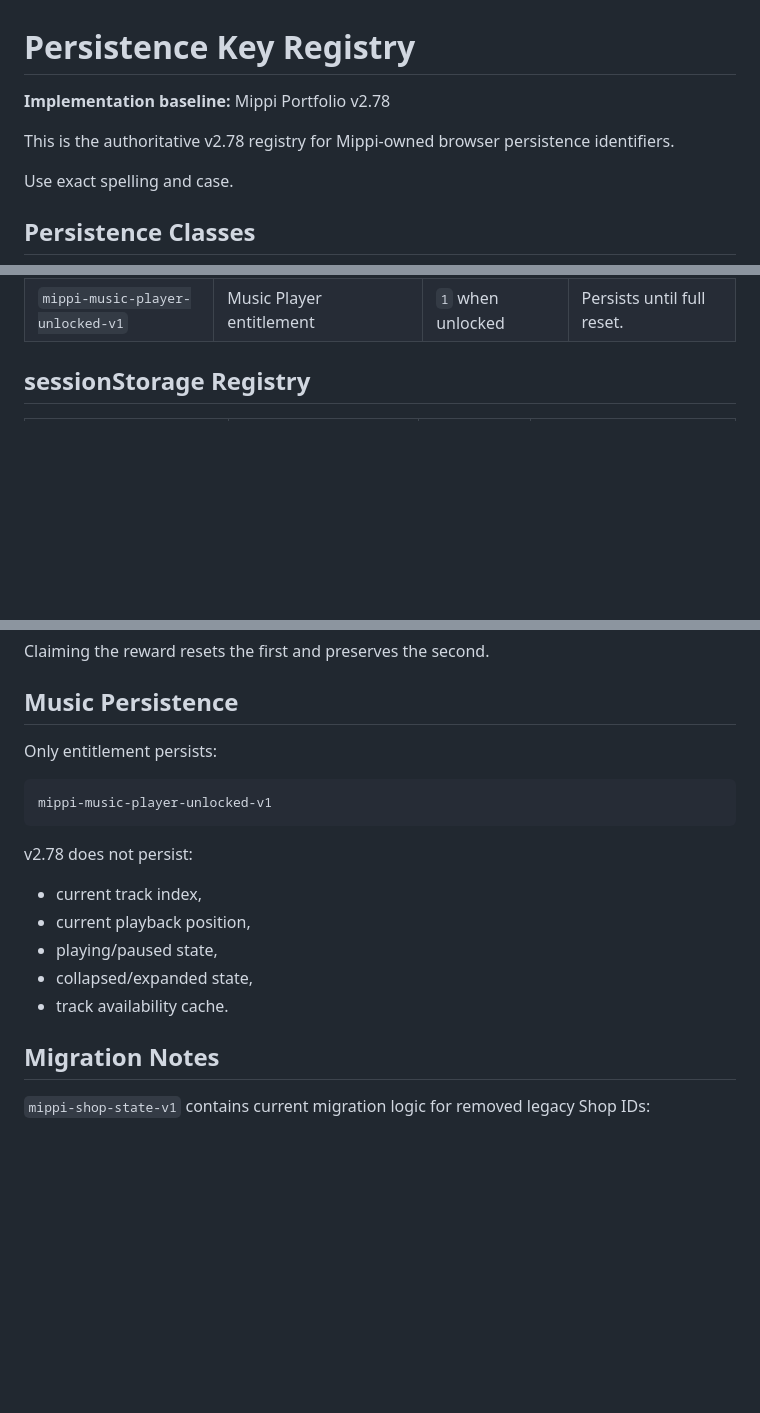
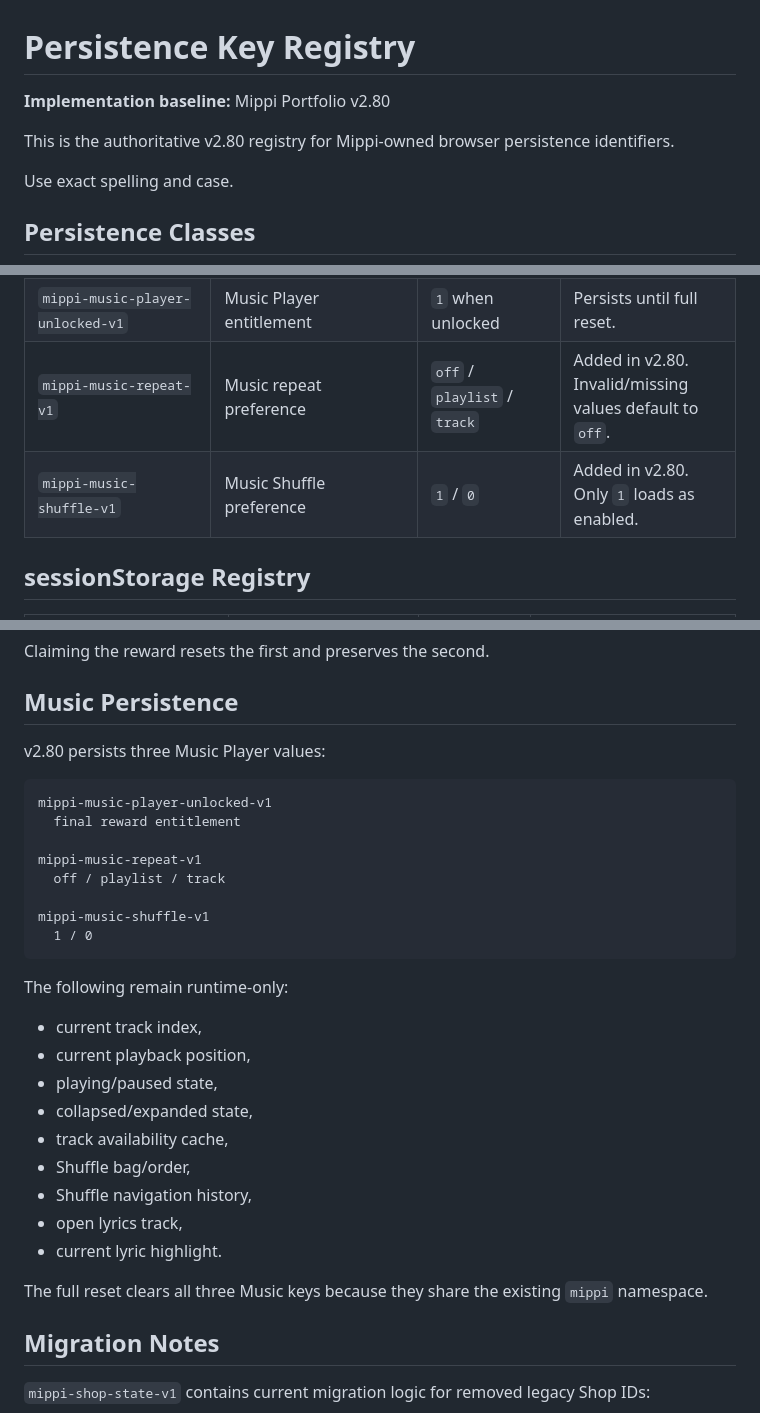
Before and after one commit to mippi-the-dork/mippi-the-dork.github.io, a Markdown page: docs/PERSISTENCE_KEY_REGISTRY.md, 3 parts joined by grey strips. GitHub-like rendering; blank space fills up the shorter version.

Commit message:
Update v2.80 cross-system documentation

````diff
--- a/docs/PERSISTENCE_KEY_REGISTRY.md
+++ b/docs/PERSISTENCE_KEY_REGISTRY.md
@@ -1,8 +1,8 @@
 # Persistence Key Registry
 
-**Implementation baseline:** Mippi Portfolio v2.78
+**Implementation baseline:** Mippi Portfolio v2.80
 
-This is the authoritative v2.78 registry for Mippi-owned browser persistence identifiers.
+This is the authoritative v2.80 registry for Mippi-owned browser persistence identifiers.
 
 Use exact spelling and case.
 
@@ -60,6 +60,8 @@ Runtime-only state is documented in [Runtime State Map](RUNTIME_STATE_MAP.md).
 | `mippi-postgame-achievements-revealed-v1` | Postgame tier revealed | `1` after delayed reveal | Prevents repeat reveal sequence. |
 | `mippi-postgame-achievements-v1` | Unlocked postgame achievement keys | JSON array | Nine Epic plus Legendary capstone history. |
 | `mippi-music-player-unlocked-v1` | Music Player entitlement | `1` when unlocked | Persists until full reset. |
+| `mippi-music-repeat-v1` | Music repeat preference | `off` / `playlist` / `track` | Added in v2.80. Invalid/missing values default to `off`. |
+| `mippi-music-shuffle-v1` | Music Shuffle preference | `1` / `0` | Added in v2.80. Only `1` loads as enabled. |
 
 ## sessionStorage Registry
 
@@ -212,19 +214,32 @@ Claiming the reward resets the first and preserves the second.
 
 ## Music Persistence
 
-Only entitlement persists:
+v2.80 persists three Music Player values:
 
 ```text
 mippi-music-player-unlocked-v1
+  final reward entitlement
+
+mippi-music-repeat-v1
+  off / playlist / track
+
+mippi-music-shuffle-v1
+  1 / 0
 ```
 
-v2.78 does not persist:
+The following remain runtime-only:
 
 - current track index,
 - current playback position,
 - playing/paused state,
 - collapsed/expanded state,
-- track availability cache.
+- track availability cache,
+- Shuffle bag/order,
+- Shuffle navigation history,
+- open lyrics track,
+- current lyric highlight.
+
+The full reset clears all three Music keys because they share the existing `mippi` namespace.
 
 ## Migration Notes
 
````
Also changed, not shown: other parts of docs/PERSISTENCE_KEY_REGISTRY.md (+3 -3 lines).
